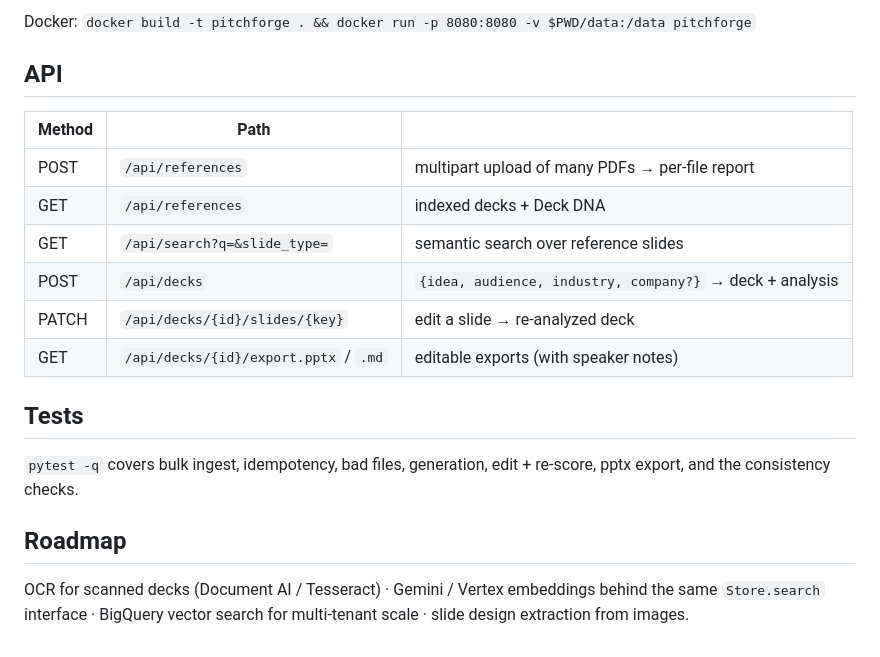
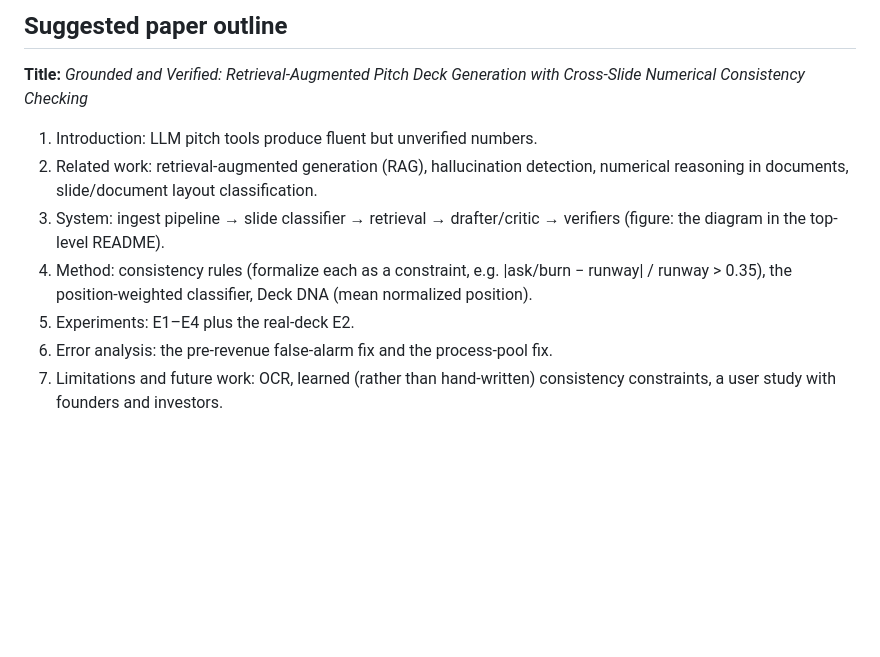
Before and after one commit to rishikeshwalhekar49-lab/PitchForge, a Markdown page: README.md, the part around one of its changes. Rendered like a GitHub page; blank space fills up the shorter version.

```diff
--- a/README.md
+++ b/README.md
@@ -47,17 +32,9 @@ CLI only: `python cli.py generate --idea "..." --audience "..." --industry finte
-Docker: `docker build -t pitchforge . && docker run -p 8080:8080 -v $PWD/data:/data pitchforge`
-
-## API
-| Method | Path | |
-|---|---|---|
-| POST | `/api/references` | multipart upload of many PDFs → per-file report |
-| GET | `/api/references` | indexed decks + Deck DNA |
-| GET | `/api/search?q=&slide_type=` | semantic search over reference slides |
-| POST | `/api/decks` | `{idea, audience, industry, company?}` → deck + analysis |
-| PATCH | `/api/decks/{id}/slides/{key}` | edit a slide → re-analyzed deck |
-| GET | `/api/decks/{id}/export.pptx` / `.md` | editable exports (with speaker notes) |
-
-## Tests
-`pytest -q` covers bulk ingest, idempotency, bad files, generation, edit + re-score, pptx export, and the consistency checks.
-
-## Roadmap
-OCR for scanned decks (Document AI / Tesseract) · Gemini / Vertex embeddings behind the same `Store.search` interface · BigQuery vector search for multi-tenant scale · slide design extraction from images.
+## Suggested paper outline
+**Title:** *Grounded and Verified: Retrieval-Augmented Pitch Deck Generation with Cross-Slide Numerical Consistency Checking*
+1. Introduction: LLM pitch tools produce fluent but unverified numbers.
+2. Related work: retrieval-augmented generation (RAG), hallucination detection, numerical reasoning in documents, slide/document layout classification.
+3. System: ingest pipeline → slide classifier → retrieval → drafter/critic → verifiers (figure: the diagram in the top-level README).
+4. Method: consistency rules (formalize each as a constraint, e.g. |ask/burn − runway| / runway > 0.35), the position-weighted classifier, Deck DNA (mean normalized position).
+5. Experiments: E1–E4 plus the real-deck E2.
+6. Error analysis: the pre-revenue false-alarm fix and the process-pool fix.
+7. Limitations and future work: OCR, learned (rather than hand-written) consistency constraints, a user study with founders and investors.
```
Also changed, not shown: other parts of README.md (+26 -41 lines).
